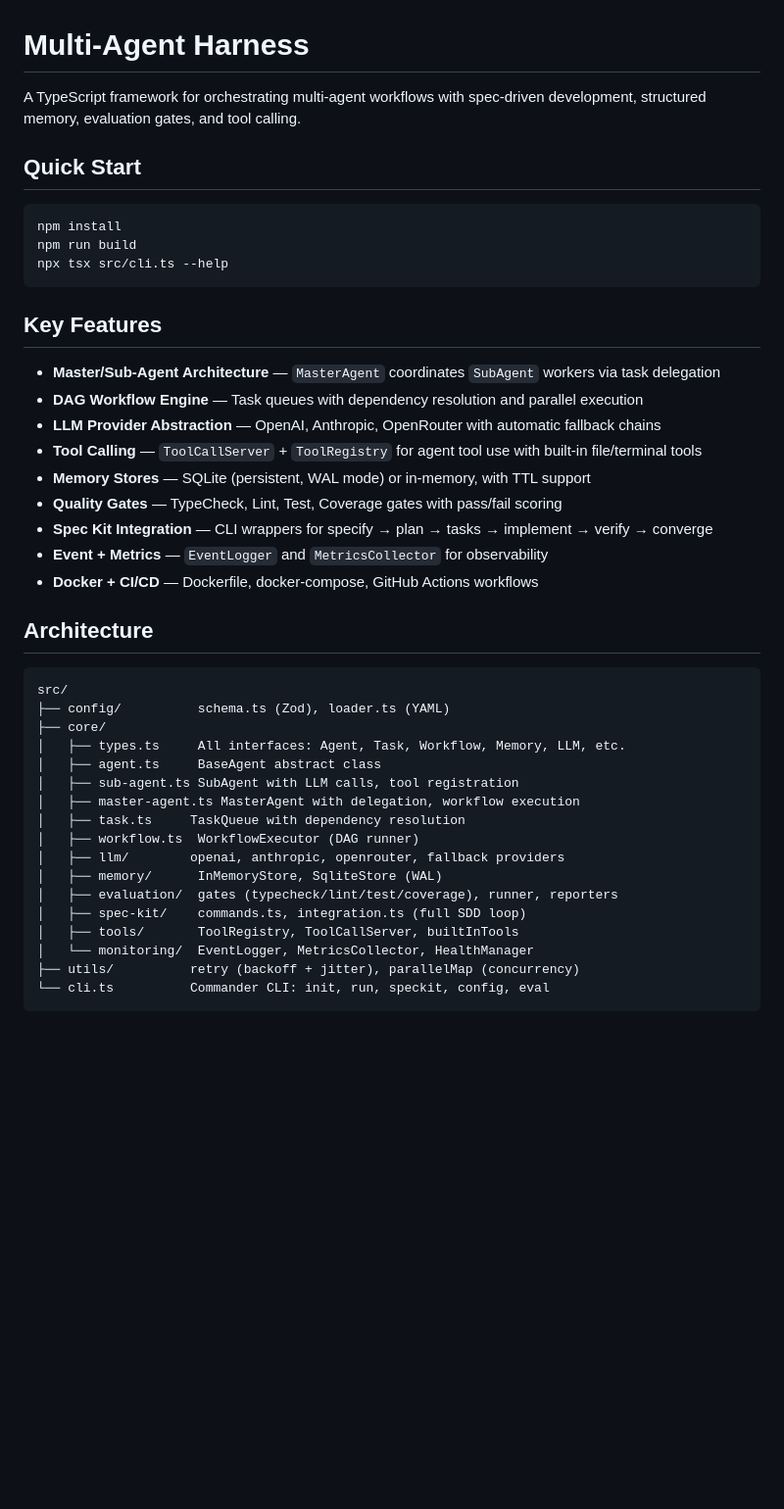
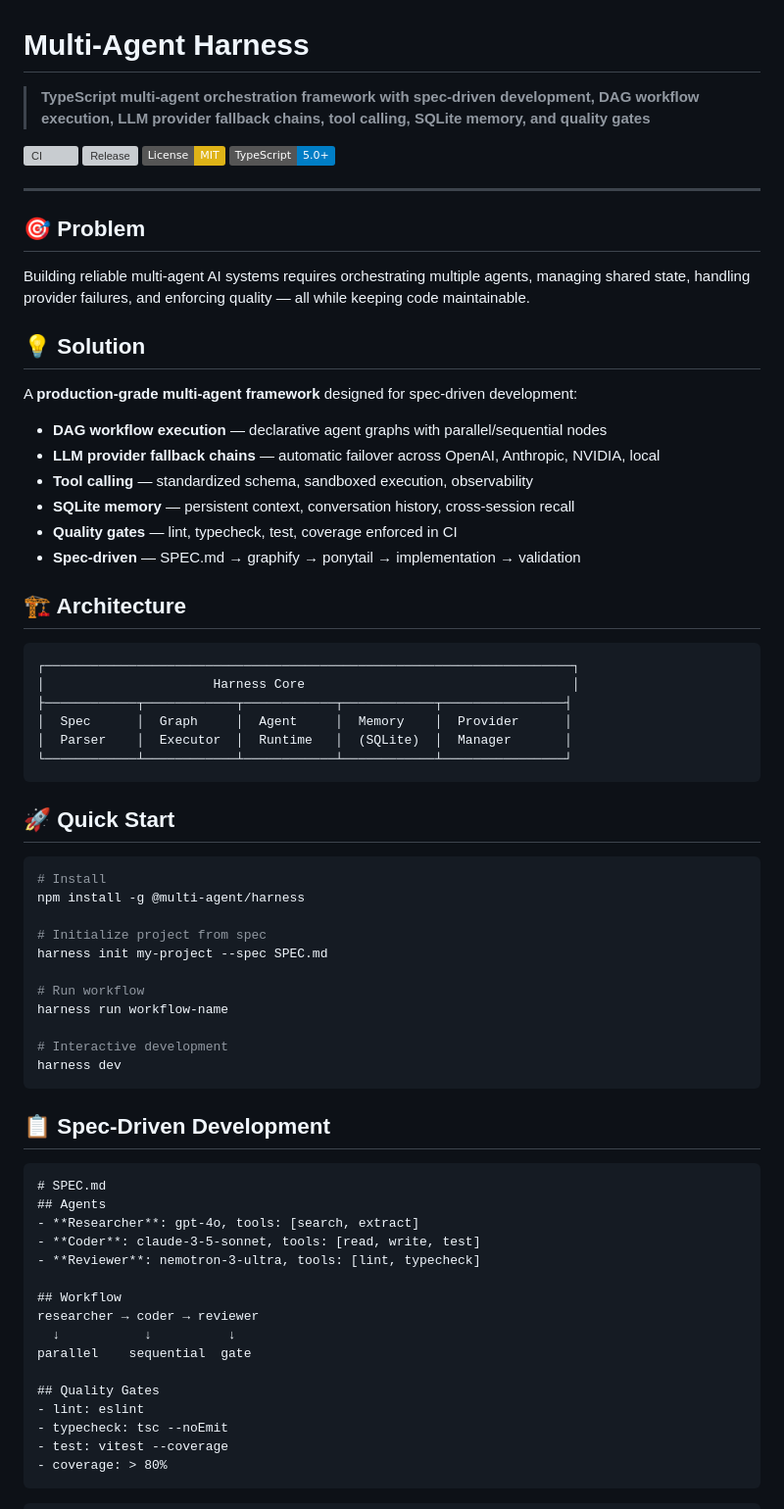
Before and after one commit to M-Destiny/multi-agent-harness, a Markdown page: README.md, the part around one of its changes. Shown at 98% size. GitHub-like rendering; badges without logos; blank space fills up the shorter version; grey boxes are pictures that could not be loaded.

Commit message:
docs: add professional README with badges, architecture, usage examples

````diff
--- a/README.md
+++ b/README.md
@@ -1,46 +1,74 @@
 # Multi-Agent Harness
 
-A TypeScript framework for orchestrating multi-agent workflows with spec-driven development, structured memory, evaluation gates, and tool calling.
+> **TypeScript multi-agent orchestration framework with spec-driven development, DAG workflow execution, LLM provider fallback chains, tool calling, SQLite memory, and quality gates**
 
-## Quick Start
+[![CI](https://github.com/M-Destiny/multi-agent-harness/workflows/CI/badge.svg)](https://github.com/M-Destiny/multi-agent-harness/actions/workflows/ci.yml)
+[![Release](https://github.com/M-Destiny/multi-agent-harness/workflows/Release/badge.svg)](https://github.com/M-Destiny/multi-agent-harness/actions/workflows/release.yml)
+[![License: MIT](https://img.shields.io/badge/License-MIT-yellow.svg)](https://opensource.org/licenses/MIT)
+[![TypeScript](https://img.shields.io/badge/TypeScript-5.0+-blue.svg)](https://www.typescriptlang.org/)
+
+---
+
+## 🎯 Problem
+
+Building reliable multi-agent AI systems requires orchestrating multiple agents, managing shared state, handling provider failures, and enforcing quality — all while keeping code maintainable.
+
+## 💡 Solution
+
+A **production-grade multi-agent framework** designed for spec-driven development:
+
+- **DAG workflow execution** — declarative agent graphs with parallel/sequential nodes
+- **LLM provider fallback chains** — automatic failover across OpenAI, Anthropic, NVIDIA, local
+- **Tool calling** — standardized schema, sandboxed execution, observability
+- **SQLite memory** — persistent context, conversation history, cross-session recall
+- **Quality gates** — lint, typecheck, test, coverage enforced in CI
+- **Spec-driven** — SPEC.md → graphify → ponytail → implementation → validation
+
+## 🏗️ Architecture
+
+```
+┌─────────────────────────────────────────────────────────────────────┐
+│                      Harness Core                                   │
+├────────────┬────────────┬────────────┬────────────┬────────────────┤
+│  Spec      │  Graph     │  Agent     │  Memory    │  Provider      │
+│  Parser    │  Executor  │  Runtime   │  (SQLite)  │  Manager       │
+└────────────┴────────────┴────────────┴────────────┴────────────────┘
+```
+
+## 🚀 Quick Start
 
 ```bash
-npm install
-npm run build
-npx tsx src/cli.ts --help
+# Install
+npm install -g @multi-agent/harness
+
+# Initialize project from spec
+harness init my-project --spec SPEC.md
+
+# Run workflow
+harness run workflow-name
+
+# Interactive development
+harness dev
 ```
 
-## Key Features
+## 📋 Spec-Driven Development
 
-- **Master/Sub-Agent Architecture** — `MasterAgent` coordinates `SubAgent` workers via task delegation
-- **DAG Workflow Engine** — Task queues with dependency resolution and parallel execution
-- **LLM Provider Abstraction** — OpenAI, Anthropic, OpenRouter with automatic fallback chains
-- **Tool Calling** — `ToolCallServer` + `ToolRegistry` for agent tool use with built-in file/terminal tools
-- **Memory Stores** — SQLite (persistent, WAL mode) or in-memory, with TTL support
-- **Quality Gates** — TypeCheck, Lint, Test, Coverage gates with pass/fail scoring
-- **Spec Kit Integration** — CLI wrappers for specify → plan → tasks → implement → verify → converge
-- **Event + Metrics** — `EventLogger` and `MetricsCollector` for observability
-- **Docker + CI/CD** — Dockerfile, docker-compose, GitHub Actions workflows
+```markdown
+# SPEC.md
+## Agents
+- **Researcher**: gpt-4o, tools: [search, extract]
+- **Coder**: claude-3-5-sonnet, tools: [read, write, test]
+- **Reviewer**: nemotron-3-ultra, tools: [lint, typecheck]
 
-## Architecture
+## Workflow
+researcher → coder → reviewer
+  ↓           ↓          ↓
+parallel    sequential  gate
 
-```
-src/
-├── config/          schema.ts (Zod), loader.ts (YAML)
-├── core/
-│   ├── types.ts     All interfaces: Agent, Task, Workflow, Memory, LLM, etc.
-│   ├── agent.ts     BaseAgent abstract class
-│   ├── sub-agent.ts SubAgent with LLM calls, tool registration
-│   ├── master-agent.ts MasterAgent with delegation, workflow execution
-│   ├── task.ts     TaskQueue with dependency resolution
-│   ├── workflow.ts  WorkflowExecutor (DAG runner)
-│   ├── llm/        openai, anthropic, openrouter, fallback providers
-│   ├── memory/      InMemoryStore, SqliteStore (WAL)
-│   ├── evaluation/  gates (typecheck/lint/test/coverage), runner, reporters
-│   ├── spec-kit/    commands.ts, integration.ts (full SDD loop)
-│   ├── tools/       ToolRegistry, ToolCallServer, builtInTools
-│   └── monitoring/  EventLogger, MetricsCollector, HealthManager
-├── utils/          retry (backoff + jitter), parallelMap (concurrency)
-└── cli.ts          Commander CLI: init, run, speckit, config, eval
+## Quality Gates
+- lint: eslint
+- typecheck: tsc --noEmit
+- test: vitest --coverage
+- coverage: > 80%
 ```
 
````
Also changed, not shown: other parts of README.md (+58 -81 lines).
